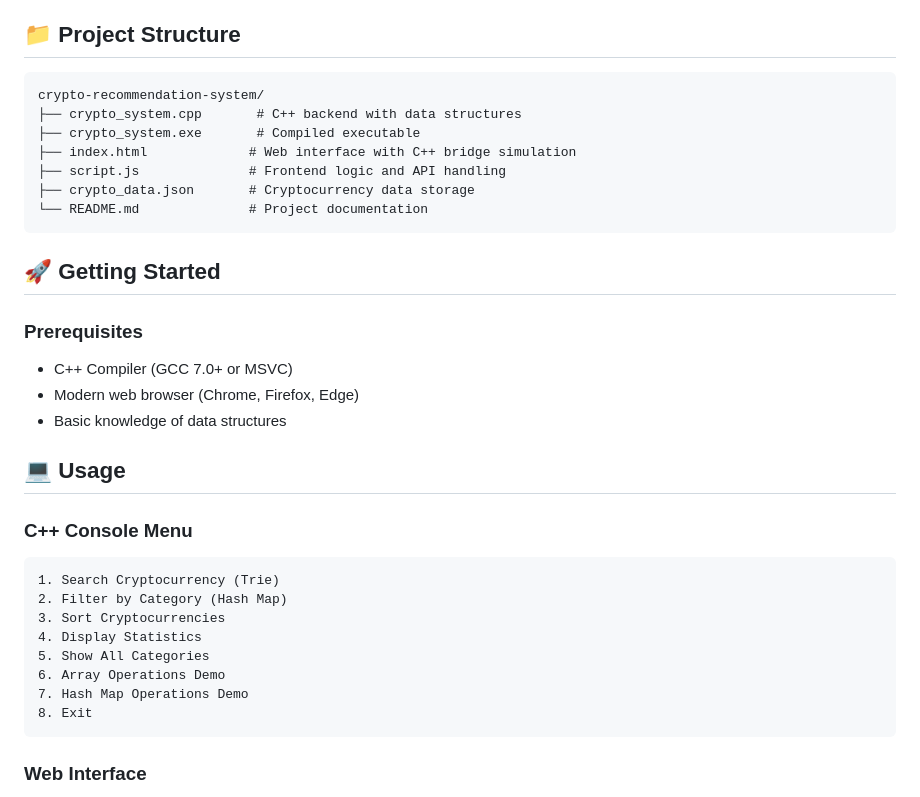
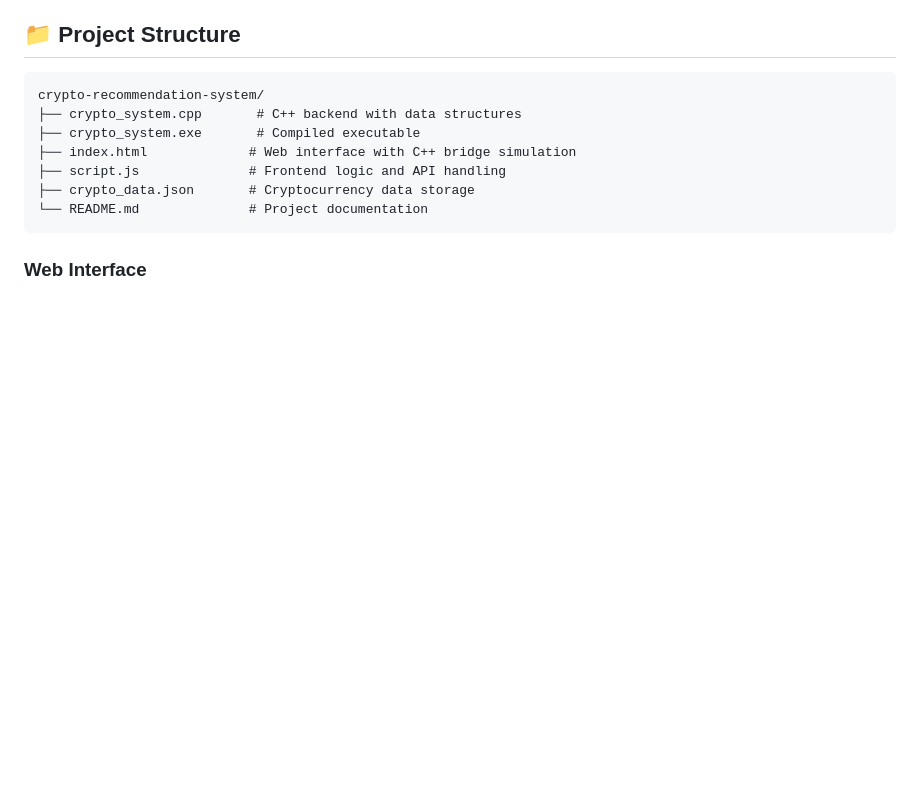
Before and after one commit to Princek1512/crypto-recommendation-system, a Markdown page: README.md, the part around the change. Drawn GitHub-style; blank space fills up the shorter version.

````diff
--- a/README.md
+++ b/README.md
@@ -31,28 +31,6 @@ crypto-recommendation-system/
 ├── script.js              # Frontend logic and API handling
 ├── crypto_data.json       # Cryptocurrency data storage
 └── README.md              # Project documentation
-```
-
-## 🚀 Getting Started
-
-### Prerequisites
-
-- C++ Compiler (GCC 7.0+ or MSVC)
-- Modern web browser (Chrome, Firefox, Edge)
-- Basic knowledge of data structures
-## 💻 Usage
-
-### C++ Console Menu
-
-```
-1. Search Cryptocurrency (Trie)
-2. Filter by Category (Hash Map)
-3. Sort Cryptocurrencies
-4. Display Statistics
-5. Show All Categories
-6. Array Operations Demo
-7. Hash Map Operations Demo
-8. Exit
 ```
 
 ### Web Interface
````
